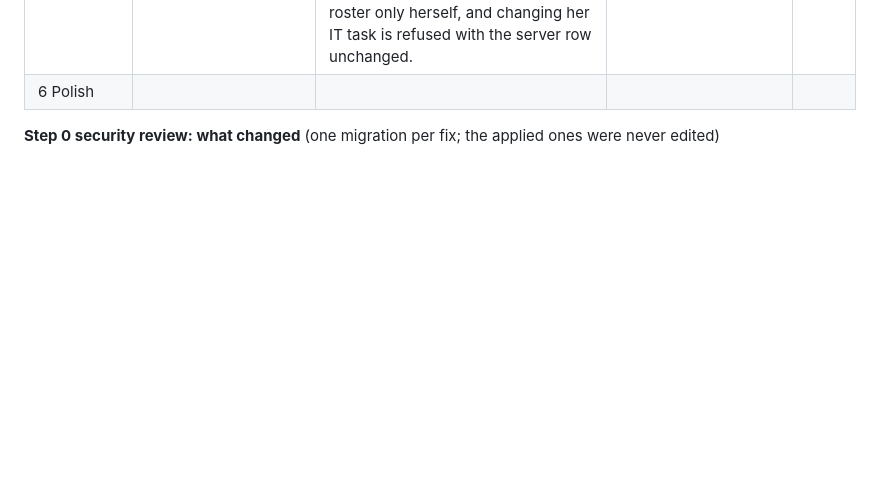
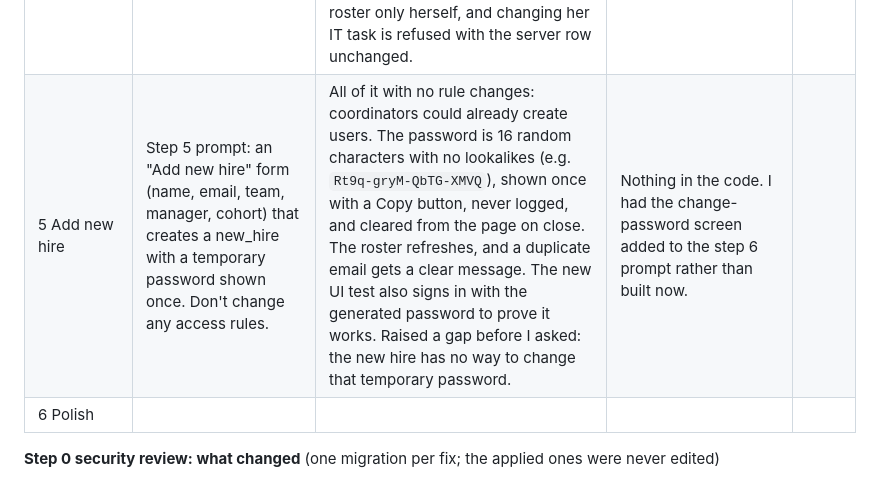
Before and after one commit to DougDarst/liftoff, a Markdown page: BUILD_LOG.md, the part around the change. Drawn GitHub-style; blank space fills up the shorter version.

```diff
--- a/BUILD_LOG.md
+++ b/BUILD_LOG.md
@@ -31,6 +31,7 @@ Running notes while building with Claude Code. One or two lines per step is plen
 | 3b Regression tests | My idea, not in PROMPTS.md: "Should we have tests so nothing regresses? What's the plan: one file? Run on demand or automatically?" | A two-layer plan and then the build: 68 API rule checks plus 46 UI checks in headless Chrome, all run by `./tests/run.sh` on a fresh database in about 10 seconds. GitHub Actions runs them on every push (both runs green). A read-only `check-deploy.sh` for the live site. A CLAUDE.md rule: run the tests before every commit, never weaken a test. **The tests found a real bug** (below). It proved the tests can fail by breaking things on purpose. | It didn't notice that every test run opened a PocketBase setup tab in my browser; I flagged it and it found and fixed the cause. I chose to monitor CI myself after its background watcher broke. | |
 | 3c Code review | My idea: "Do a holistic code review and determine if there are any critical errors or risks." | Read all the code, then reproduced every suspicion before reporting it rather than guessing. No critical security holes; found 2 real bugs and 2 deployment risks, ranked, plus lower-priority items and a "checked and fine" list. Fixed each with tests that failed first where possible. | I made it fix the four one at a time, each with its own commit. I left the lower-priority items (live updates, CI token permissions, focus trap, session expiry) for later. | |
 | 4 Security check | Step 4 prompt: as Priya, use curl to list all users, read and change Marcus's progress, make herself coordinator, move her row to Marcus, sign up publicly. Then: does any frontend code rely on hiding things? | All six attacks refused (404 on updates, which doesn't reveal that the record exists; 400 on creates), assuming the worst case that she knows Marcus's IDs. Confirmed as superuser that nothing changed. Noticed my dev server was missing the latest migration (no rate limiting) and ran the check on a fresh server built from the repo instead of restarting mine. Went further than asked: a tampered `app.js` that tells the UI Priya is a coordinator. She gets the coordinator screens, but the picker shows only her cohort, the roster only herself, and changing her IT task is refused with the server row unchanged. | Nothing. The frontend review found no feature that relies only on hiding: every hidden or disabled control maps to a server rule, and the tampered client proves it. | |
+| 5 Add new hire | Step 5 prompt: an "Add new hire" form (name, email, team, manager, cohort) that creates a new_hire with a temporary password shown once. Don't change any access rules. | All of it with no rule changes: coordinators could already create users. The password is 16 random characters with no lookalikes (e.g. `Rt9q-gryM-QbTG-XMVQ`), shown once with a Copy button, never logged, and cleared from the page on close. The roster refreshes, and a duplicate email gets a clear message. The new UI test also signs in with the generated password to prove it works. Raised a gap before I asked: the new hire has no way to change that temporary password. | Nothing in the code. I had the change-password screen added to the step 6 prompt rather than built now. | |
 | 6 Polish | | | | |
 
 **Step 0 security review: what changed** (one migration per fix; the applied ones were never edited)
```
Also changed, not shown: PROMPTS.md (+4 -0 lines).
